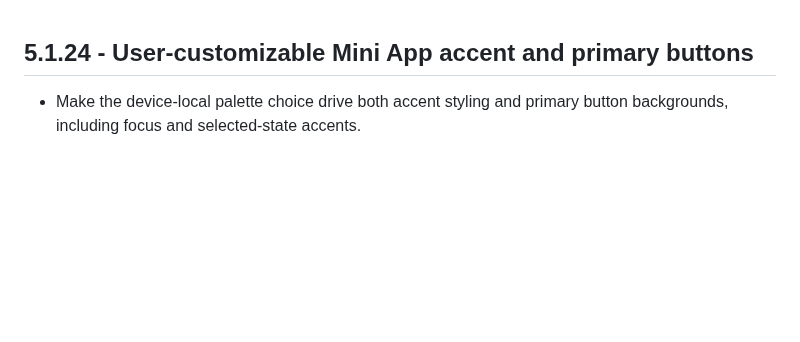
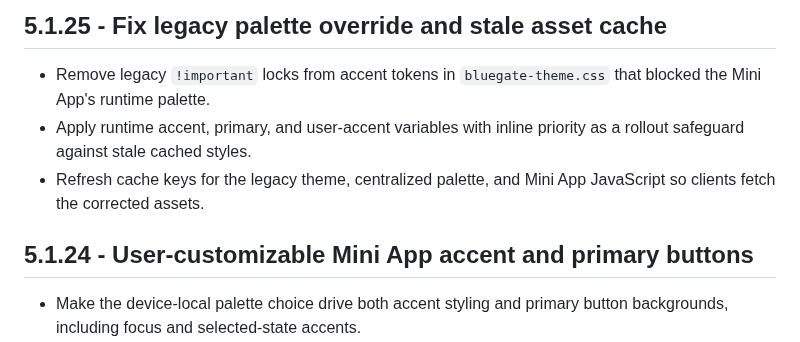
Before and after one commit to paliparsa/BlueGate-Platform, a Markdown page: CHANGELOG.md, the part around the change. GitHub-like rendering; blank space fills up the shorter version.

Commit message:
docs(changelog): record palette override fix

```diff
--- a/CHANGELOG.md
+++ b/CHANGELOG.md
@@ -1,3 +1,9 @@
+## 5.1.25 - Fix legacy palette override and stale asset cache
+
+- Remove legacy `!important` locks from accent tokens in `bluegate-theme.css` that blocked the Mini App's runtime palette.
+- Apply runtime accent, primary, and user-accent variables with inline priority as a rollout safeguard against stale cached styles.
+- Refresh cache keys for the legacy theme, centralized palette, and Mini App JavaScript so clients fetch the corrected assets.
+
 ## 5.1.24 - User-customizable Mini App accent and primary buttons
 
 - Make the device-local palette choice drive both accent styling and primary button backgrounds, including focus and selected-state accents.
```
